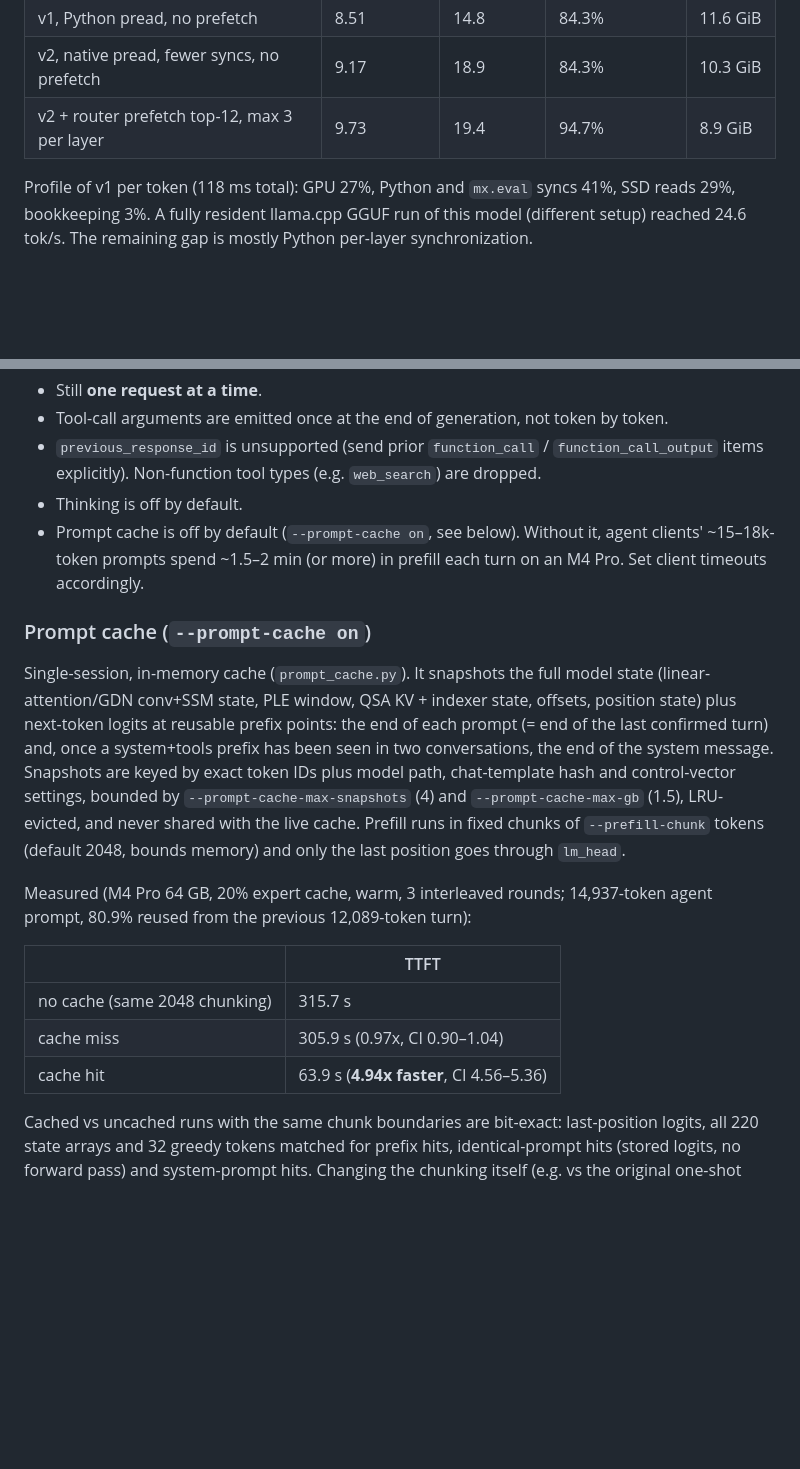
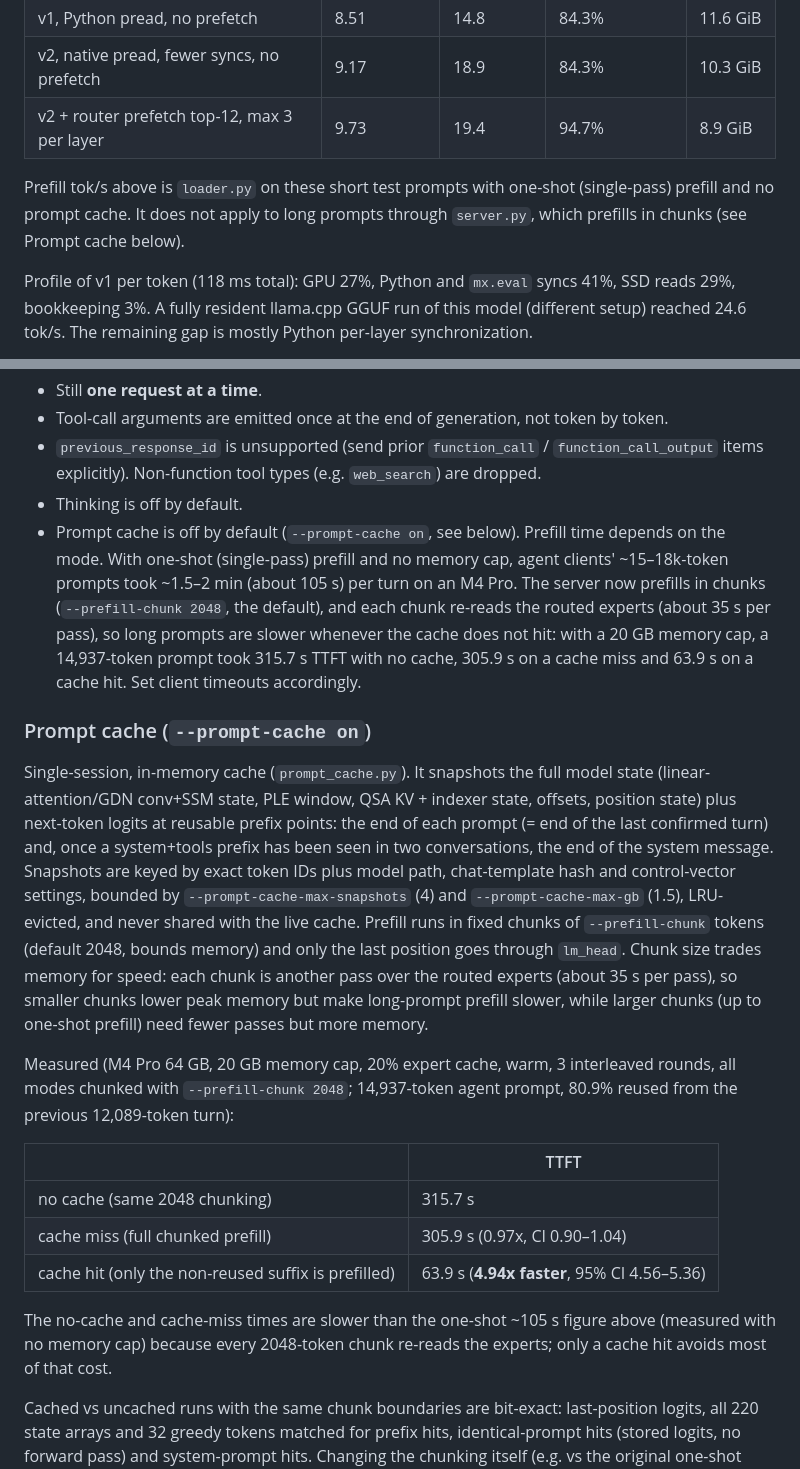
Before and after one commit to Jakevin/moe-offload, a Markdown page: README.md, 2 parts joined by grey strips. Rendered like a GitHub page; blank space fills up the shorter version.

Commit message:
README: clarify prefill/TTFT numbers by mode (one-shot vs chunked, cache hit/miss) and chunk-size/memory trade-off

```diff
--- a/README.md
+++ b/README.md
@@ -26,6 +26,8 @@ All cached runs produced greedy output identical to the reference run on the tes
 | v1, Python pread, no prefetch | 8.51 | 14.8 | 84.3% | 11.6 GiB |
 | v2, native pread, fewer syncs, no prefetch | 9.17 | 18.9 | 84.3% | 10.3 GiB |
 | v2 + router prefetch top-12, max 3 per layer | 9.73 | 19.4 | 94.7% | 8.9 GiB |
+
+Prefill tok/s above is `loader.py` on these short test prompts with one-shot (single-pass) prefill and no prompt cache. It does not apply to long prompts through `server.py`, which prefills in chunks (see Prompt cache below).
 
 Profile of v1 per token (118 ms total): GPU 27%, Python and `mx.eval` syncs 41%, SSD reads 29%, bookkeeping 3%. A fully resident llama.cpp GGUF run of this model (different setup) reached 24.6 tok/s. The remaining gap is mostly Python per-layer synchronization.
 
@@ -100,19 +102,21 @@ Limits:
 - Tool-call arguments are emitted once at the end of generation, not token by token.
 - `previous_response_id` is unsupported (send prior `function_call` / `function_call_output` items explicitly). Non-function tool types (e.g. `web_search`) are dropped.
 - Thinking is off by default.
-- Prompt cache is off by default (`--prompt-cache on`, see below). Without it, agent clients' ~15–18k-token prompts spend ~1.5–2 min (or more) in prefill each turn on an M4 Pro. Set client timeouts accordingly.
+- Prompt cache is off by default (`--prompt-cache on`, see below). Prefill time depends on the mode. With one-shot (single-pass) prefill and no memory cap, agent clients' ~15–18k-token prompts took ~1.5–2 min (about 105 s) per turn on an M4 Pro. The server now prefills in chunks (`--prefill-chunk 2048`, the default), and each chunk re-reads the routed experts (about 35 s per pass), so long prompts are slower whenever the cache does not hit: with a 20 GB memory cap, a 14,937-token prompt took 315.7 s TTFT with no cache, 305.9 s on a cache miss and 63.9 s on a cache hit. Set client timeouts accordingly.
 
 ### Prompt cache (`--prompt-cache on`)
 
-Single-session, in-memory cache (`prompt_cache.py`). It snapshots the full model state (linear-attention/GDN conv+SSM state, PLE window, QSA KV + indexer state, offsets, position state) plus next-token logits at reusable prefix points: the end of each prompt (= end of the last confirmed turn) and, once a system+tools prefix has been seen in two conversations, the end of the system message. Snapshots are keyed by exact token IDs plus model path, chat-template hash and control-vector settings, bounded by `--prompt-cache-max-snapshots` (4) and `--prompt-cache-max-gb` (1.5), LRU-evicted, and never shared with the live cache. Prefill runs in fixed chunks of `--prefill-chunk` tokens (default 2048, bounds memory) and only the last position goes through `lm_head`.
+Single-session, in-memory cache (`prompt_cache.py`). It snapshots the full model state (linear-attention/GDN conv+SSM state, PLE window, QSA KV + indexer state, offsets, position state) plus next-token logits at reusable prefix points: the end of each prompt (= end of the last confirmed turn) and, once a system+tools prefix has been seen in two conversations, the end of the system message. Snapshots are keyed by exact token IDs plus model path, chat-template hash and control-vector settings, bounded by `--prompt-cache-max-snapshots` (4) and `--prompt-cache-max-gb` (1.5), LRU-evicted, and never shared with the live cache. Prefill runs in fixed chunks of `--prefill-chunk` tokens (default 2048, bounds memory) and only the last position goes through `lm_head`. Chunk size trades memory for speed: each chunk is another pass over the routed experts (about 35 s per pass), so smaller chunks lower peak memory but make long-prompt prefill slower, while larger chunks (up to one-shot prefill) need fewer passes but more memory.
 
-Measured (M4 Pro 64 GB, 20% expert cache, warm, 3 interleaved rounds; 14,937-token agent prompt, 80.9% reused from the previous 12,089-token turn):
+Measured (M4 Pro 64 GB, 20 GB memory cap, 20% expert cache, warm, 3 interleaved rounds, all modes chunked with `--prefill-chunk 2048`; 14,937-token agent prompt, 80.9% reused from the previous 12,089-token turn):
 
 | | TTFT |
 |---|---|
 | no cache (same 2048 chunking) | 315.7 s |
-| cache miss | 305.9 s (0.97x, CI 0.90–1.04) |
-| cache hit | 63.9 s (**4.94x faster**, CI 4.56–5.36) |
+| cache miss (full chunked prefill) | 305.9 s (0.97x, CI 0.90–1.04) |
+| cache hit (only the non-reused suffix is prefilled) | 63.9 s (**4.94x faster**, 95% CI 4.56–5.36) |
+
+The no-cache and cache-miss times are slower than the one-shot ~105 s figure above (measured with no memory cap) because every 2048-token chunk re-reads the experts; only a cache hit avoids most of that cost.
 
 Cached vs uncached runs with the same chunk boundaries are bit-exact: last-position logits, all 220 state arrays and 32 greedy tokens matched for prefix hits, identical-prompt hits (stored logits, no forward pass) and system-prompt hits. Changing the chunking itself (e.g. vs the original one-shot prefill) can change logits slightly (max |diff| 1.375 here; argmax and 32 greedy tokens unchanged). Peak process footprint 19.0 GB, swap +0. Unit tests: `python3.11 mlx-qwen38/test_prompt_cache.py`.
 
```
